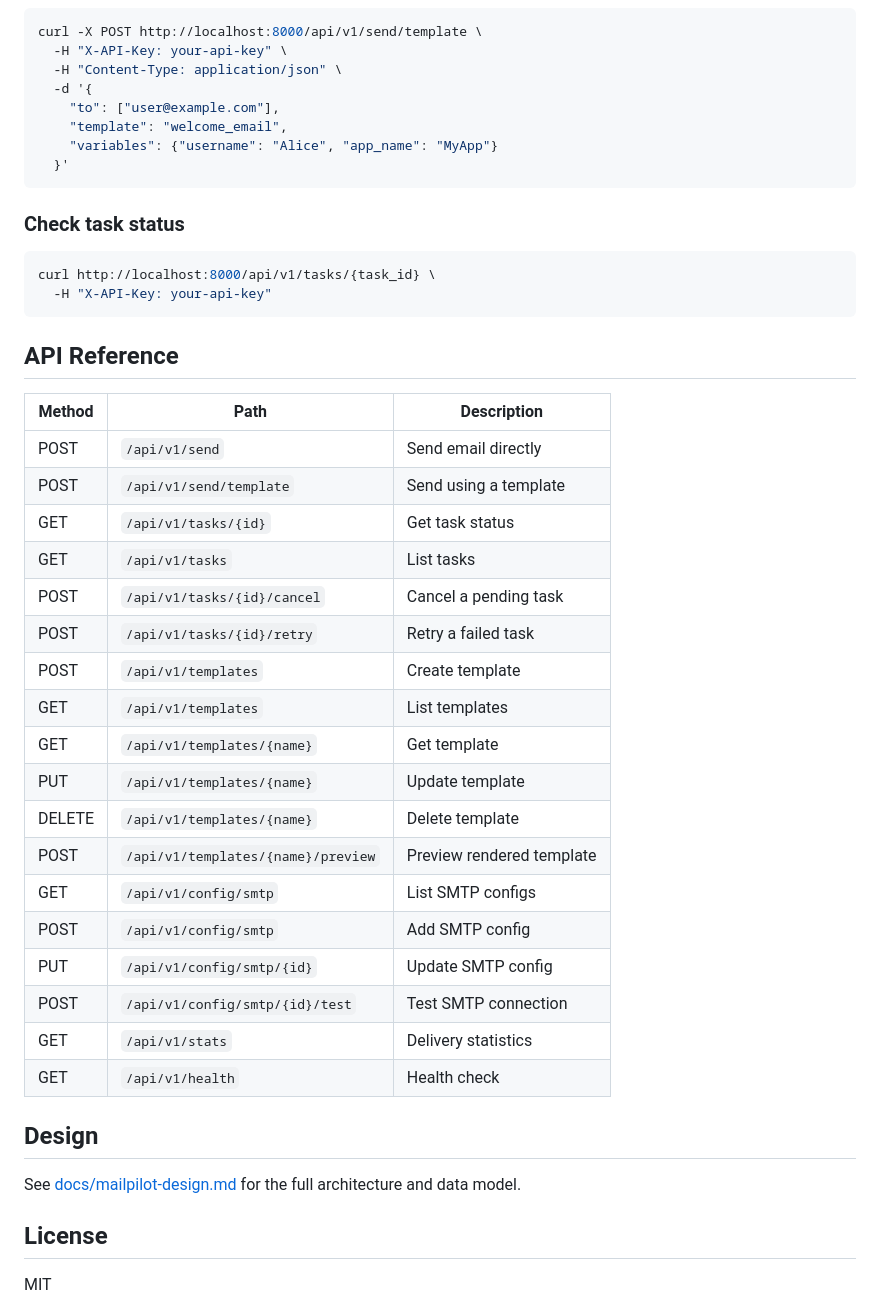
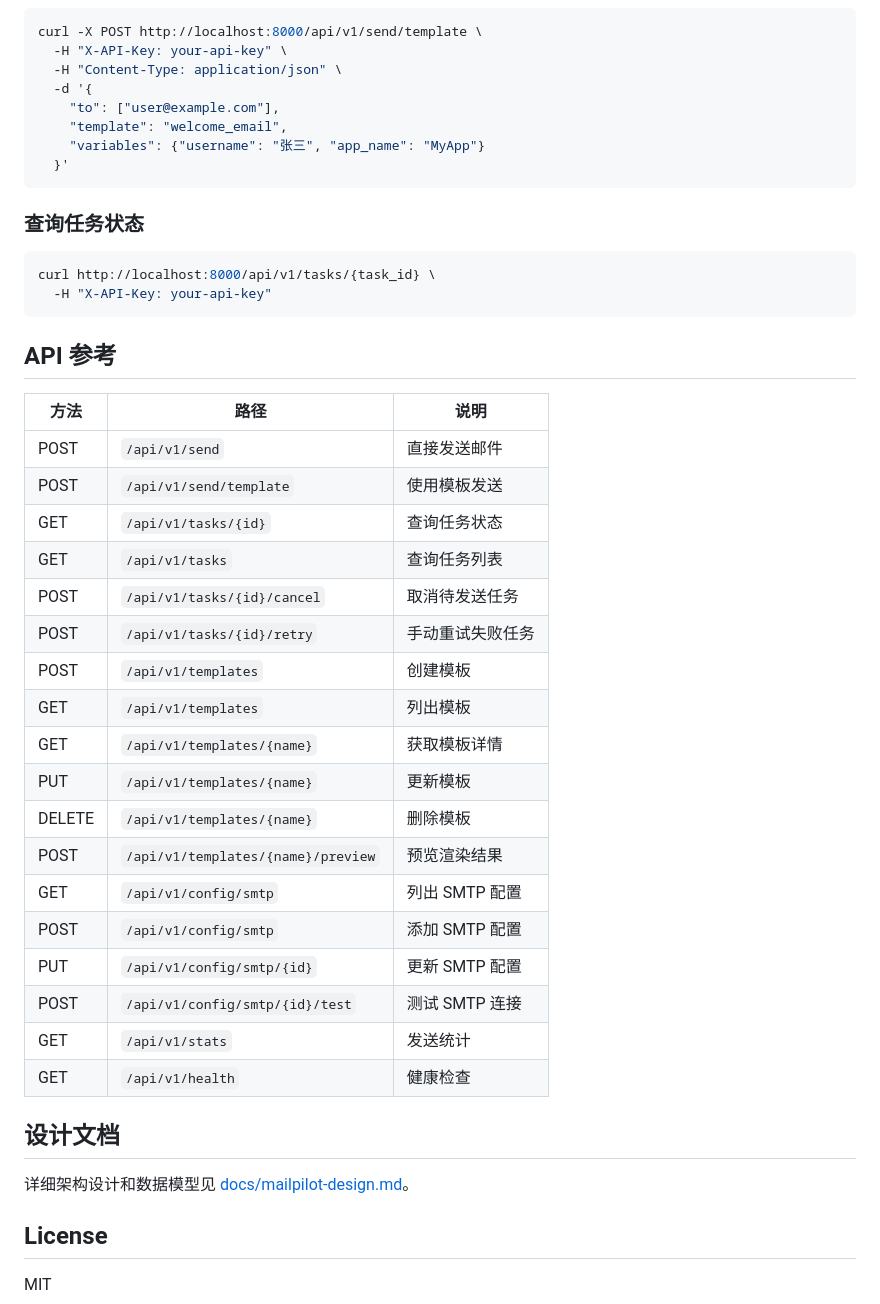
Before and after one commit to loadstarCN/mailpilot, a Markdown page: README.md, the part around one of its changes. GitHub-like rendering.

````diff
--- a/README.md
+++ b/README.md
@@ -86,43 +86,43 @@ curl -X POST http://localhost:8000/api/v1/send/template \
   -d '{
     "to": ["user@example.com"],
     "template": "welcome_email",
-    "variables": {"username": "Alice", "app_name": "MyApp"}
+    "variables": {"username": "张三", "app_name": "MyApp"}
   }'
 ```
 
-### Check task status
+### 查询任务状态
 
 ```bash
 curl http://localhost:8000/api/v1/tasks/{task_id} \
   -H "X-API-Key: your-api-key"
 ```
 
-## API Reference
+## API 参考
 
-| Method | Path | Description |
-|--------|------|-------------|
-| POST | `/api/v1/send` | Send email directly |
-| POST | `/api/v1/send/template` | Send using a template |
-| GET | `/api/v1/tasks/{id}` | Get task status |
-| GET | `/api/v1/tasks` | List tasks |
-| POST | `/api/v1/tasks/{id}/cancel` | Cancel a pending task |
-| POST | `/api/v1/tasks/{id}/retry` | Retry a failed task |
-| POST | `/api/v1/templates` | Create template |
-| GET | `/api/v1/templates` | List templates |
-| GET | `/api/v1/templates/{name}` | Get template |
-| PUT | `/api/v1/templates/{name}` | Update template |
-| DELETE | `/api/v1/templates/{name}` | Delete template |
-| POST | `/api/v1/templates/{name}/preview` | Preview rendered template |
-| GET | `/api/v1/config/smtp` | List SMTP configs |
-| POST | `/api/v1/config/smtp` | Add SMTP config |
-| PUT | `/api/v1/config/smtp/{id}` | Update SMTP config |
-| POST | `/api/v1/config/smtp/{id}/test` | Test SMTP connection |
-| GET | `/api/v1/stats` | Delivery statistics |
-| GET | `/api/v1/health` | Health check |
+| 方法 | 路径 | 说明 |
+|------|------|------|
+| POST | `/api/v1/send` | 直接发送邮件 |
+| POST | `/api/v1/send/template` | 使用模板发送 |
+| GET | `/api/v1/tasks/{id}` | 查询任务状态 |
+| GET | `/api/v1/tasks` | 查询任务列表 |
+| POST | `/api/v1/tasks/{id}/cancel` | 取消待发送任务 |
+| POST | `/api/v1/tasks/{id}/retry` | 手动重试失败任务 |
+| POST | `/api/v1/templates` | 创建模板 |
+| GET | `/api/v1/templates` | 列出模板 |
+| GET | `/api/v1/templates/{name}` | 获取模板详情 |
+| PUT | `/api/v1/templates/{name}` | 更新模板 |
+| DELETE | `/api/v1/templates/{name}` | 删除模板 |
+| POST | `/api/v1/templates/{name}/preview` | 预览渲染结果 |
+| GET | `/api/v1/config/smtp` | 列出 SMTP 配置 |
+| POST | `/api/v1/config/smtp` | 添加 SMTP 配置 |
+| PUT | `/api/v1/config/smtp/{id}` | 更新 SMTP 配置 |
+| POST | `/api/v1/config/smtp/{id}/test` | 测试 SMTP 连接 |
+| GET | `/api/v1/stats` | 发送统计 |
+| GET | `/api/v1/health` | 健康检查 |
 
-## Design
+## 设计文档
 
-See [docs/mailpilot-design.md](docs/mailpilot-design.md) for the full architecture and data model.
+详细架构设计和数据模型见 [docs/mailpilot-design.md](docs/mailpilot-design.md)。
 
 ## License
 
````
Also changed, not shown: other parts of README.md (+31 -31 lines).
